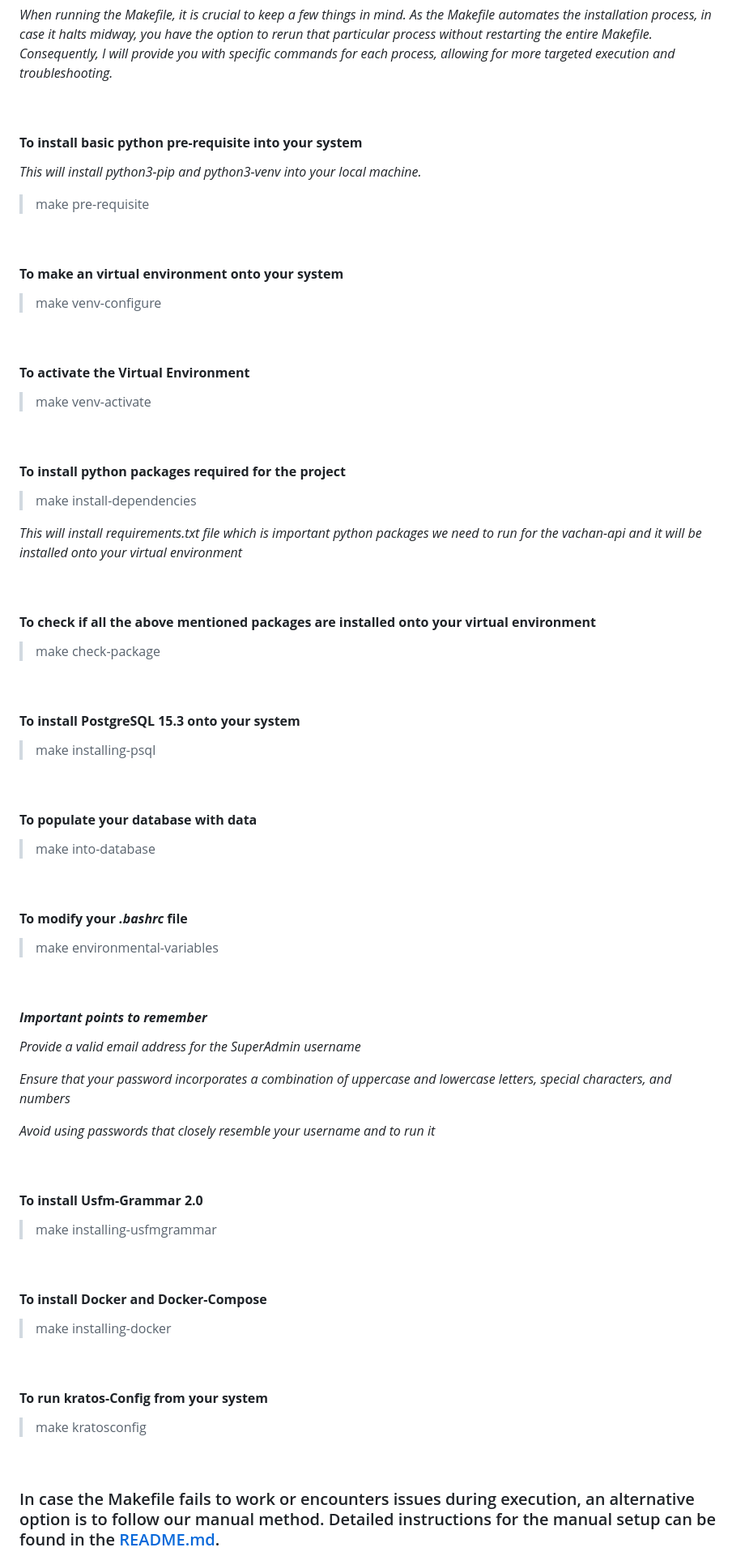
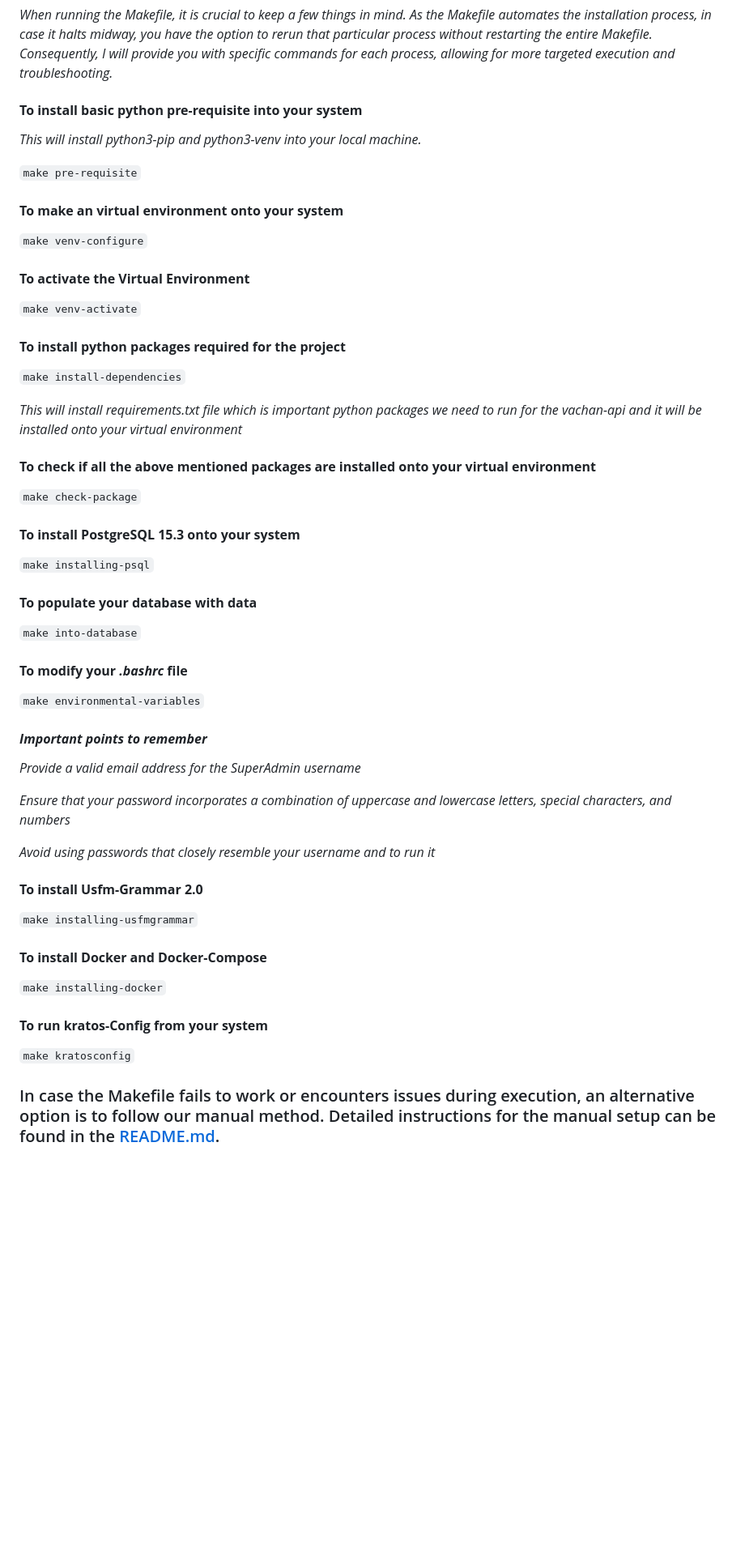
Before and after one commit to Bridgeconn/vachan-api, a Markdown page: installation.md, the part around one of its changes. Shown at 81% size. Drawn GitHub-style; blank space fills up the shorter version.

Commit message:
doc correction2

````diff
--- a/installation.md
+++ b/installation.md
@@ -46,59 +45,50 @@ During the execution of this command, the Makefile will initiate and prompt for
 ### **Important Considerations: Key Points to Remember During Makefile Execution**
 
 *When running the Makefile, it is crucial to keep a few things in mind. As the Makefile automates the installation process, in case it halts midway, you have the option to rerun that particular process without restarting the entire Makefile. Consequently, I will provide you with specific commands for each process, allowing for more targeted execution and troubleshooting.*
-
 <br>
 
 #### **To install basic python pre-requisite into your system**
 
 *This will install python3-pip and python3-venv into your local machine.*
 
-> make pre-requisite
-
+```make pre-requisite```
 <br>
 
 #### **To make an virtual environment onto your system**
 
->	make venv-configure
-
+```make venv-configure```
 <br>
 
 #### **To activate the Virtual Environment**
 
->	make venv-activate
-
+```make venv-activate```
 <br>
-
 
 #### **To install python packages required for the project**
 
->	make install-dependencies
+```make install-dependencies```
 
 *This will install requirements.txt file which is important python packages we need to run for the vachan-api and it will be installed onto your virtual environment*
-
 <br>
 
 ####  **To check if all the above mentioned packages are installed onto your virtual environment**
 
->	make check-package
-
+```make check-package```
 <br>
 
 #### **To install PostgreSQL 15.3 onto your system**
 
->	make installing-psql
-
+```make installing-psql```
 <br>
 
 ####  **To populate your database with data**
 
->	make into-database
-
+```make into-database```
 <br>
 
 #### **To modify your _.bashrc_ file**
->	make environmental-variables
 
+```make environmental-variables```
 <br>
 
 #### _**Important points to remember**_
@@ -108,27 +98,21 @@ During the execution of this command, the Makefile will initiate and prompt for
 *Ensure that your password incorporates a combination of uppercase and   lowercase letters, special characters, and numbers*
 
 *Avoid using passwords that closely resemble  your username and to run it*
-
-
-
 <br>
 
 #### **To install Usfm-Grammar 2.0**
 
->	make installing-usfmgrammar
-
+```make installing-usfmgrammar```
 <br>
 
 #### **To install Docker and Docker-Compose**
 
->	make installing-docker
-
+```make installing-docker```
 <br>
 
 #### **To run kratos-Config from your system**
 
->	make kratosconfig
-
+```make kratosconfig```
 <br>
 
 ### In case the Makefile fails to work or encounters issues during execution, an alternative option is to follow our manual method. Detailed instructions for the manual setup can be found in the [README.md](README.md).
````
Also changed, not shown: other parts of installation.md (+5 -6 lines).
